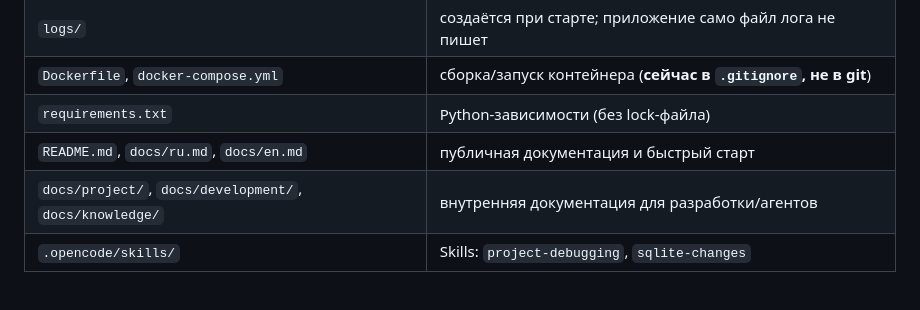
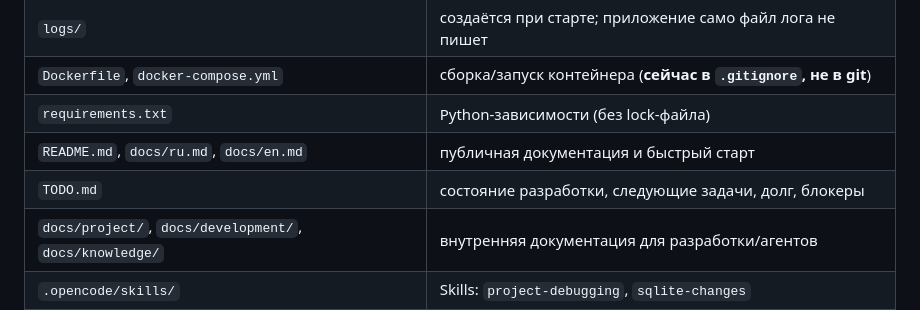
Before and after one commit to iinxn/rustdesk-address-book-api, a Markdown page: docs/project/REPOSITORY_MAP.md, the part around the change. Rendered like a GitHub page; blank space fills up the shorter version.

```diff
--- a/docs/project/REPOSITORY_MAP.md
+++ b/docs/project/REPOSITORY_MAP.md
@@ -18,6 +18,7 @@
 | `Dockerfile`, `docker-compose.yml` | сборка/запуск контейнера (**сейчас в `.gitignore`, не в git**) |
 | `requirements.txt` | Python-зависимости (без lock-файла) |
 | `README.md`, `docs/ru.md`, `docs/en.md` | публичная документация и быстрый старт |
+| `TODO.md` | состояние разработки, следующие задачи, долг, блокеры |
 | `docs/project/`, `docs/development/`, `docs/knowledge/` | внутренняя документация для разработки/агентов |
 | `.opencode/skills/` | Skills: `project-debugging`, `sqlite-changes` |
 | `SECURITY_AUDIT.md` | исторический аудит SEC-001…SEC-020 (не в git) |
```
Also changed, not shown: AGENTS.md (+26 -18 lines), docs/TODO.md (added, +370 -0 lines).
